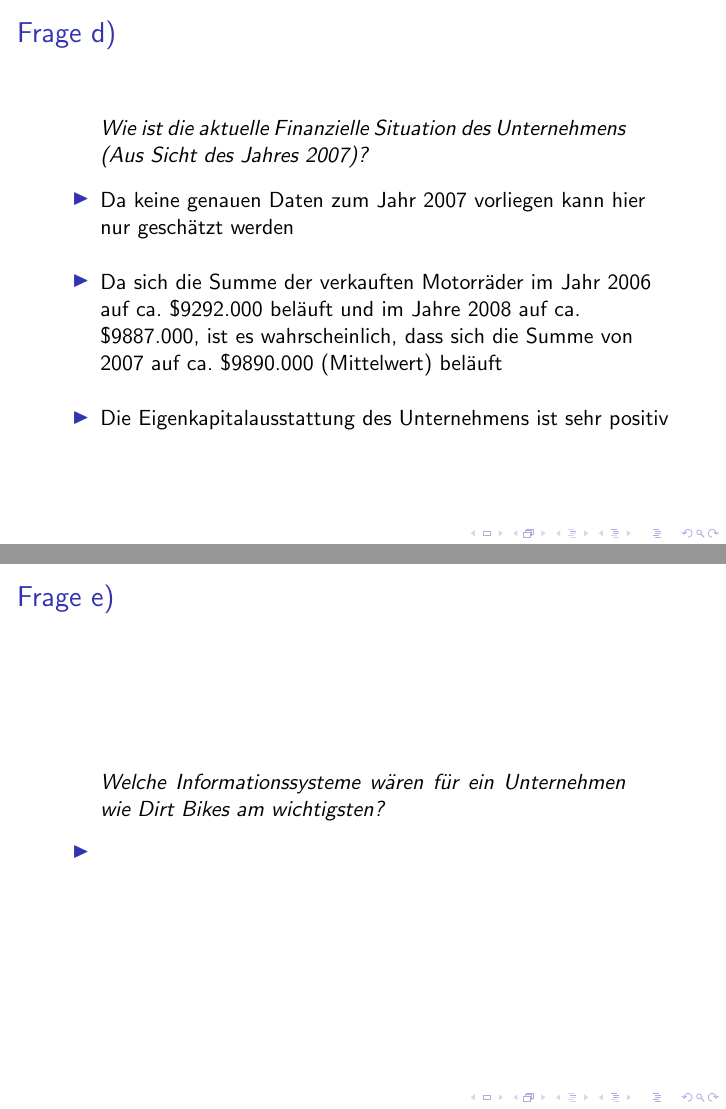
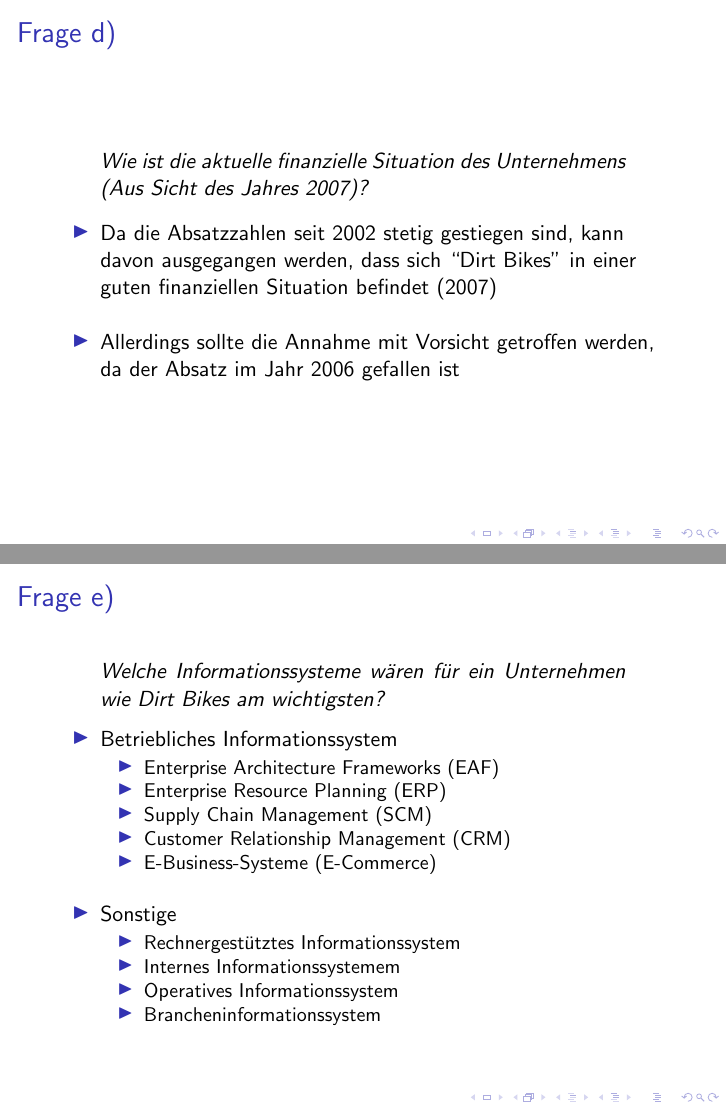
Before and after one commit to adrian-helberg/haw, LaTeX slides (BWL2/Aufgabe 1/aufgabe_1.tex): pages 12 and 13 of 16, joined at a grey line. Compiled offline with pdfLaTeX.

Commit message:
bwl2 aufgabe 1 final

```diff
--- a/BWL2/Aufgabe 1/aufgabe_1.tex
+++ b/BWL2/Aufgabe 1/aufgabe_1.tex
@@ -216,16 +216,15 @@
 \frametitle{Frage d)}
 
 \begin{quote}
-Wie ist die aktuelle Finanzielle Situation des Unternehmens (Aus Sicht des Jahres 2007)?
+Wie ist die aktuelle finanzielle Situation des Unternehmens (Aus Sicht des Jahres 2007)?
 \end{quote}
 
 \begin{itemize}
 \setlength{\itemsep}{14pt}
-\item Da keine genauen Daten zum Jahr 2007 vorliegen kann hier nur gesch\"atzt werden
-\item Da sich die Summe der verkauften Motorr\"ader im Jahr 2006 auf ca. \$9292.000 bel\"auft
-und im Jahre 2008 auf ca. \$9887.000, ist es wahrscheinlich, dass sich die Summe von 2007
-auf ca. \$9890.000 (Mittelwert) bel\"auft
-\item Die Eigenkapitalausstattung des Unternehmens ist sehr positiv
+\item Da die Absatzzahlen seit 2002 stetig gestiegen sind, kann davon ausgegangen werden,
+dass sich ``Dirt Bikes'' in einer guten finanziellen Situation befindet (2007)
+\item Allerdings sollte die Annahme mit Vorsicht getroffen werden, da der Absatz im Jahr 2006
+gefallen ist
 \end{itemize}
 
 \end{frame}
@@ -240,7 +239,21 @@
 
 \begin{itemize}
 \setlength{\itemsep}{14pt}
-\item
+\item Betriebliches Informationssystem
+\begin{itemize}
+\item Enterprise Architecture Frameworks (EAF)
+\item Enterprise Resource Planning (ERP)
+\item Supply Chain Management (SCM)
+\item Customer Relationship Management (CRM)
+\item E-Business-Systeme (E-Commerce)
+\end{itemize}
+\item Sonstige
+\begin{itemize}
+\item Rechnergest\"utztes Informationssystem
+\item Internes Informationssystemem
+\item Operatives Informationssystem
+\item Brancheninformationssystem
+\end{itemize}
 \end{itemize}
 
 \end{frame}
```
Also changed, not shown: BWL2/Aufgabe 1/aufgabe_1.pdf, BWL2/Aufgabe 1/aufgabe_1.tex (14 more changed lines), 4 other files.
